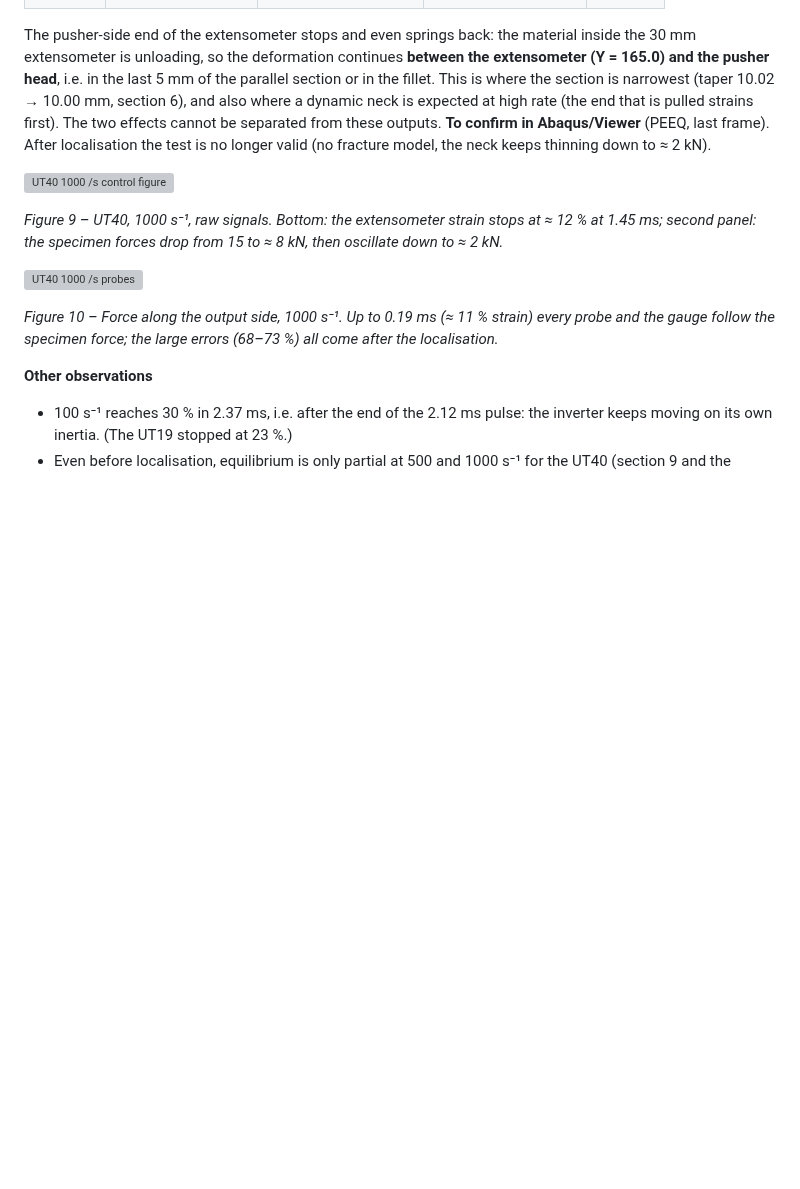
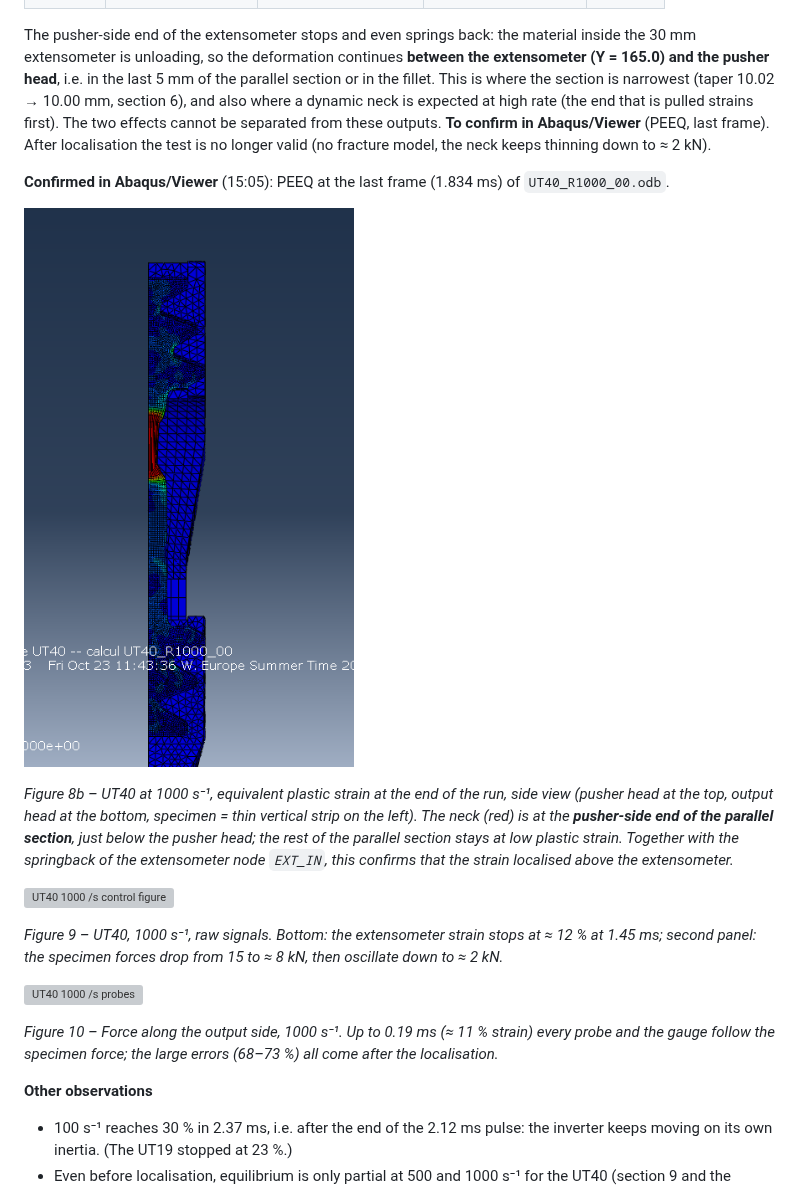
Before and after one commit to josselindavion/eth, a Markdown page: journal/2026-10-23.md, the part around the change. GitHub-like rendering; pictures changed too: journal/figures/2026-10-23/UT40_R1000_PEEQ_last_frame.png (added); blank space fills up the shorter version; grey boxes are pictures that could not be loaded.

Commit message:
Journal 23/10 : striction UT40 1000 /s confirmee dans Viewer (bout cote pusher)
Co-Authored-By: Claude Opus 5.5 <noreply@anthropic.com>
Claude-Session: https://claude.ai/code/session_01C589DfWUKukz1Y6CSBotW7

```diff
--- a/journal/2026-10-23.md
+++ b/journal/2026-10-23.md
@@ -268,6 +268,16 @@ the last 5 mm of the parallel section or in the fillet. This is where the sectio
 first). The two effects cannot be separated from these outputs. **To confirm in Abaqus/Viewer** (PEEQ, last frame).
 After localisation the test is no longer valid (no fracture model, the neck keeps thinning down to ≈ 2 kN).
 
+**Confirmed in Abaqus/Viewer** (15:05): PEEQ at the last frame (1.834 ms) of `UT40_R1000_00.odb`.
+
+![PEEQ at the end of the UT40 1000 /s run](figures/2026-10-23/UT40_R1000_PEEQ_last_frame.png)
+
+*Figure 8b – UT40 at 1000 s⁻¹, equivalent plastic strain at the end of the run, side view (pusher head at the
+top, output head at the bottom, specimen = thin vertical strip on the left). The neck (red) is at the
+**pusher-side end of the parallel section**, just below the pusher head; the rest of the parallel section stays
+at low plastic strain. Together with the springback of the extensometer node `EXT_IN`, this confirms that the
+strain localised above the extensometer.*
+
 ![UT40 1000 /s control figure](figures/2026-10-23/UT40_R1000_overview.png)
 
 *Figure 9 – UT40, 1000 s⁻¹, raw signals. Bottom: the extensometer strain stops at ≈ 12 % at 1.45 ms; second
```
